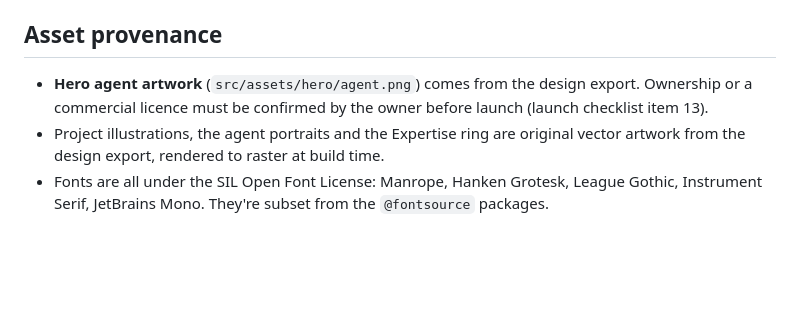
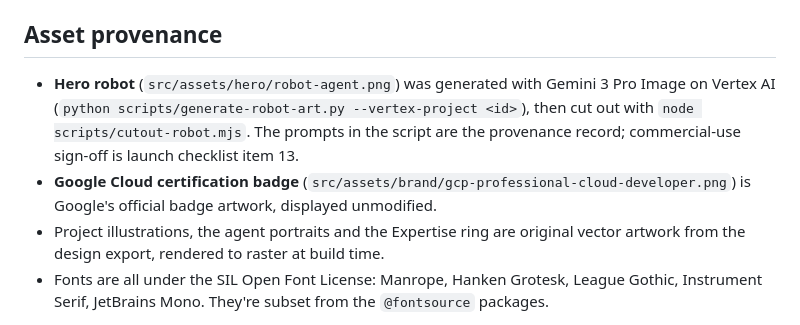
Before and after one commit to usmanaie/usmanaie.github.io, a Markdown page: README.md, the part around the change. Rendered like a GitHub page; blank space fills up the shorter version.

Commit message:
docs: record the hero redesign, AI art provenance and badge
Co-Authored-By: Claude Opus 5.5 <noreply@anthropic.com>

```diff
--- a/README.md
+++ b/README.md
@@ -131,8 +131,11 @@ artifact, review the screenshots, and commit them to `tests/visual/__screenshots
 
 ## Asset provenance
 
-- **Hero agent artwork** (`src/assets/hero/agent.png`) comes from the design export. Ownership or a commercial
-  licence must be confirmed by the owner before launch (launch checklist item 13).
+- **Hero robot** (`src/assets/hero/robot-agent.png`) was generated with Gemini 3 Pro Image on Vertex AI
+  (`python scripts/generate-robot-art.py --vertex-project <id>`), then cut out with `node scripts/cutout-robot.mjs`.
+  The prompts in the script are the provenance record; commercial-use sign-off is launch checklist item 13.
+- **Google Cloud certification badge** (`src/assets/brand/gcp-professional-cloud-developer.png`) is Google's
+  official badge artwork, displayed unmodified.
 - Project illustrations, the agent portraits and the Expertise ring are original vector artwork from the design
   export, rendered to raster at build time.
 - Fonts are all under the SIL Open Font License: Manrope, Hanken Grotesk, League Gothic, Instrument Serif,
```
Also changed, not shown: DECISIONS.md (+37 -13 lines).
